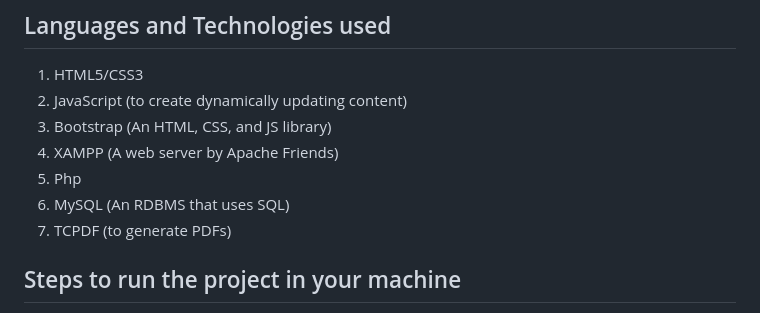
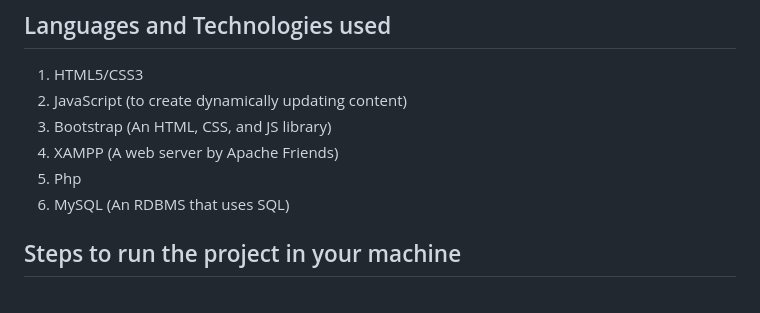
Before and after one commit to Satish210802/Hospital-Management-System, a Markdown page: README.md, the part around the change. Drawn GitHub-style.

```diff
--- a/README.md
+++ b/README.md
@@ -25,7 +25,6 @@ Hospital Management System using MySQL, Php and Bootstrap
 4. XAMPP (A web server by Apache Friends)
 5. Php
 6. MySQL (An RDBMS that uses SQL)
-7. TCPDF (to generate PDFs)
 
 ## Steps to run the project in your machine
 1. Download and install XAMPP in your machine
```
